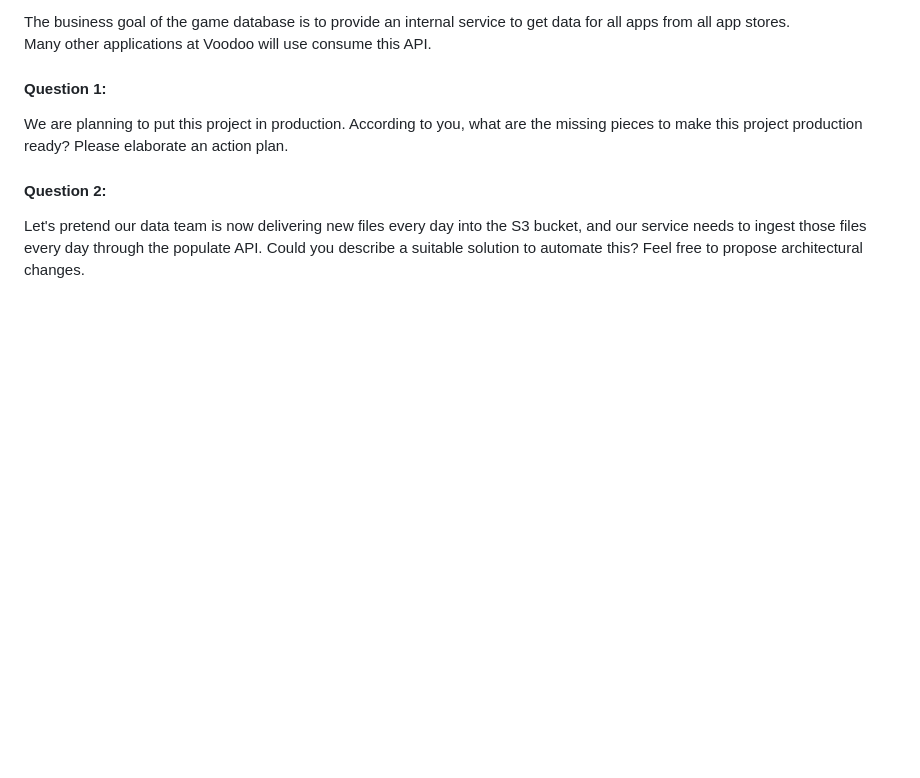
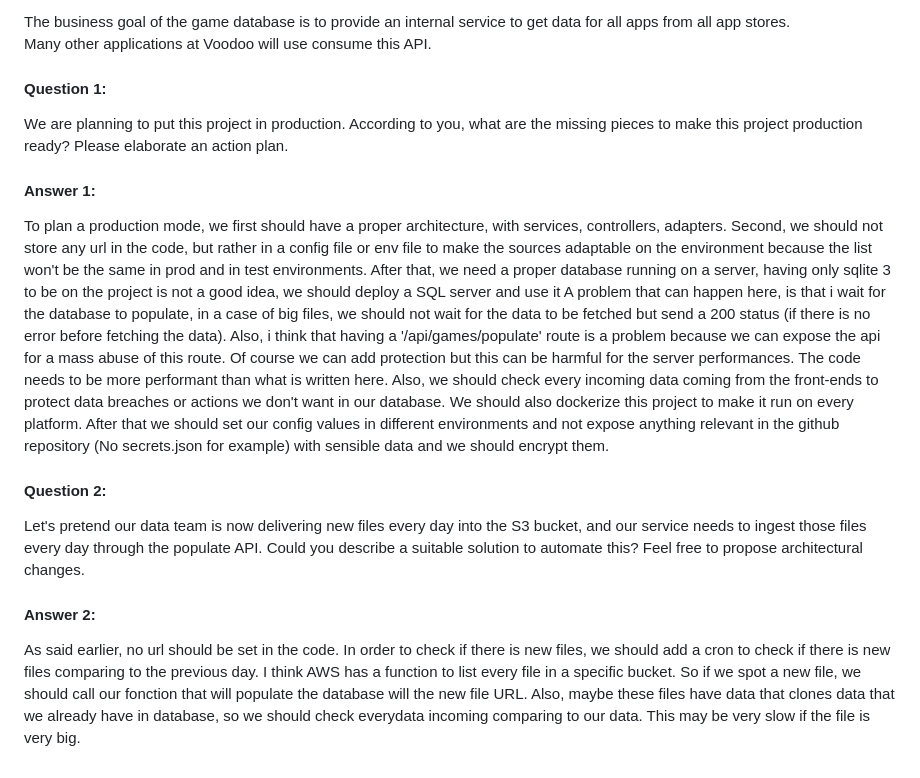
Before and after one commit to QuentinChoupin/top-hundred-games, a Markdown page: README.md, the part around the change. Rendered like a GitHub page; blank space fills up the shorter version.

Commit message:
[STEP 3] Readme Theory question answers

```diff
--- a/README.md
+++ b/README.md
@@ -63,6 +63,31 @@ Many other applications at Voodoo will use consume this API.
 We are planning to put this project in production. According to you, what are the missing pieces to make this project production ready?
 Please elaborate an action plan.
 
+#### Answer 1:
+To plan a production mode, we first should have a proper architecture, with services, controllers, adapters.
+Second, we should not store any url in the code, but rather in a config file or env file to make the sources adaptable on the environment
+because the list won't be the same in prod and in test environments.
+After that, we need a proper database running on a server, having only sqlite 3 to be on the project is not a good idea, we should deploy a SQL server
+and use it
+A problem that can happen here, is that i wait for the database to populate, in a case of big files, we should not wait for the data to be fetched but send
+a 200 status (if there is no error before fetching the data).
+Also, i think that having a '/api/games/populate' route is a problem because we can expose the api for a mass abuse of this route. Of course we can add protection
+but this can be harmful for the server performances.
+The code needs to be more performant than what is written here. Also, we should check every incoming data coming from the front-ends to protect data breaches
+or actions we don't want in our database.
+We should also dockerize this project to make it run on every platform. After that we should set our config values in different environments and not expose anything
+relevant in the github repository (No secrets.json for example) with sensible data and we should encrypt them.
+
+
 #### Question 2:
 Let's pretend our data team is now delivering new files every day into the S3 bucket, and our service needs to ingest those files
 every day through the populate API. Could you describe a suitable solution to automate this? Feel free to propose architectural changes.
+
+#### Answer 2:
+
+As said earlier, no url should be set in the code.
+In order to check if there is new files, we should add a cron to check if there is new files comparing to the previous day.
+I think AWS has a function to list every file in a specific bucket. So if we spot a new file, we should call our fonction that will populate the
+database will the new file URL.
+Also, maybe these files have data that clones data that we already have in database, so we should check everydata incoming comparing to our data.
+This may be very slow if the file is very big.
```
